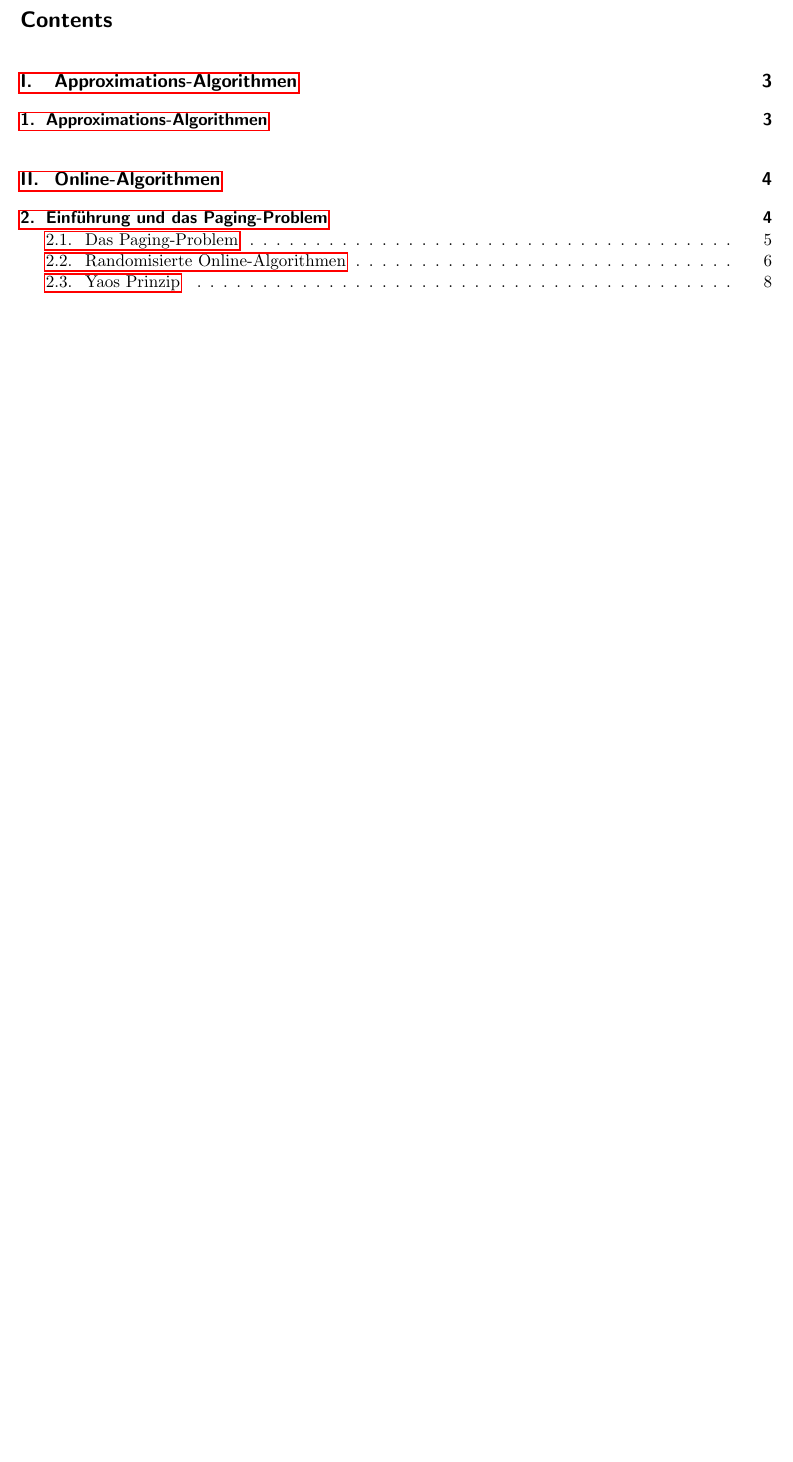
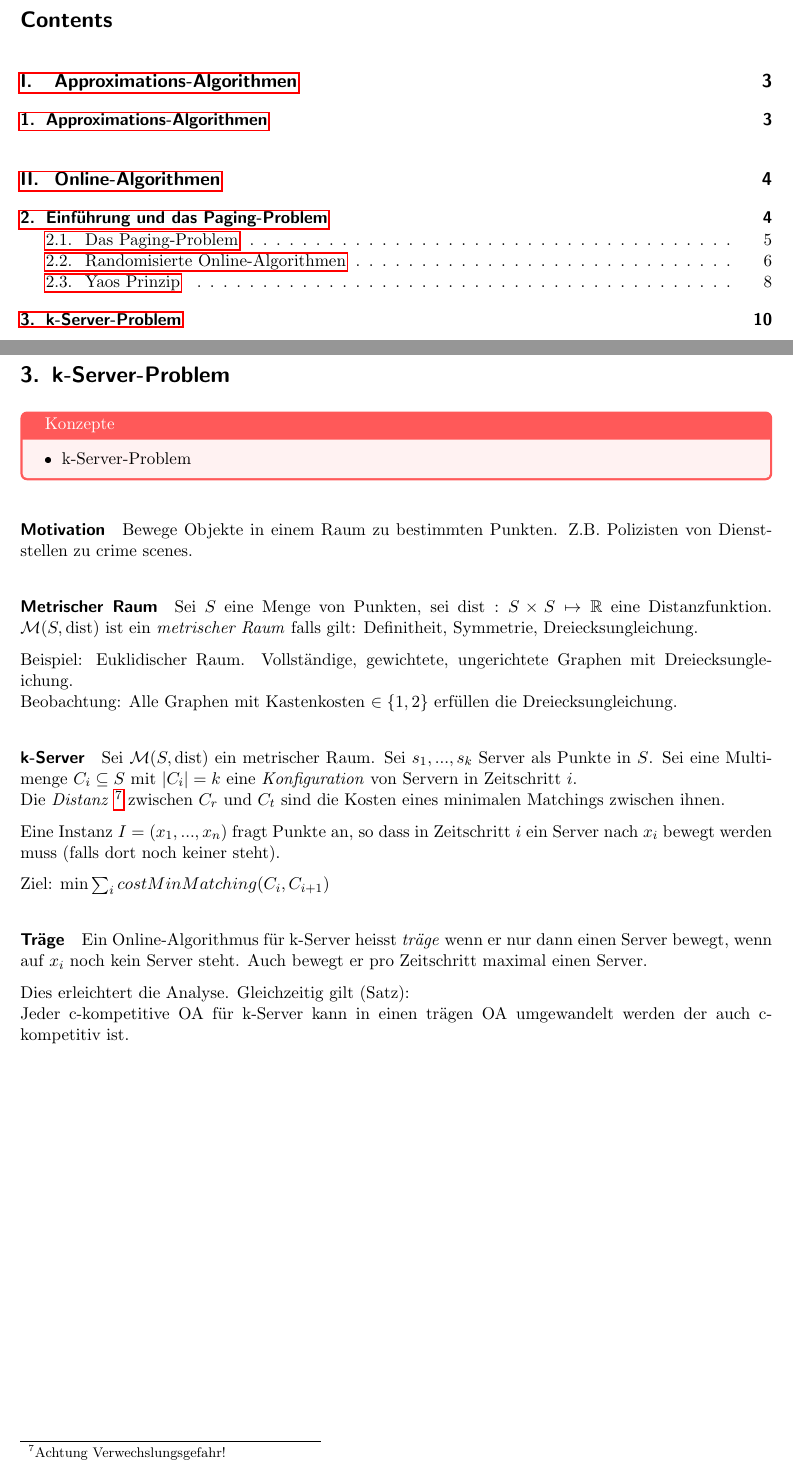
Before and after one commit to eth-cs-student-summaries/Approximations-und-Online-Algorithmen, a LaTeX paper (main.tex, which reads 5-k-server.tex): part of page 2 of 9 before the commit and two parts of pages 2 and 10 of 10 after it, the two joined at a grey line, cut so that both start at the same text, the shorter picture padded with empty space. The pictures show the PDF file main.pdf that the author committed with the source.

Commit message:
Add intro to k-Server

```diff
--- /dev/null
+++ b/5-k-server.tex
@@ -0,0 +1,39 @@
+\section{k-Server-Problem}
+
+\begin{takeaway}
+    \item k-Server-Problem
+\end{takeaway}
+
+\paragraph{Motivation}
+Bewege Objekte in einem Raum zu bestimmten Punkten.
+Z.B. Polizisten von Dienststellen zu crime scenes.
+
+\paragraph{Metrischer Raum}
+Sei $S$ eine Menge von Punkten, sei $\dist : S \times S \mapsto \mathbb{R}$ eine Distanzfunktion.
+$\mathcal{M}(S, \dist)$ ist ein \emph{metrischer Raum} falls gilt:
+Definitheit, Symmetrie, Dreiecksungleichung.
+
+Beispiel: Euklidischer Raum. Vollständige, gewichtete, ungerichtete Graphen mit Dreiecksungleichung.
+\\
+Beobachtung: Alle Graphen mit Kastenkosten $\in \{1, 2\}$ erfüllen die Dreiecksungleichung.
+
+\paragraph{k-Server}
+Sei $\mathcal{M}(S, \dist)$ ein metrischer Raum.
+Sei $s_1, ..., s_k$ Server als Punkte in $S$.
+Sei eine Multimenge $C_i \subseteq S$ mit $|C_i|=k$ eine \emph{Konfiguration} von Servern in Zeitschritt $i$.
+\\
+Die \emph{Distanz} \footnote{Achtung Verwechslungsgefahr!}
+zwischen $C_r$ und $C_t$ sind die Kosten eines minimalen Matchings zwischen ihnen.
+
+Eine Instanz $I = (x_1, ..., x_n)$ fragt Punkte an, so dass in Zeitschritt $i$ ein Server nach $x_i$
+bewegt werden muss (falls dort noch keiner steht).
+
+Ziel: $\min \sum_i costMinMatching(C_i, C_{i+1})$
+
+\paragraph{Träge}
+Ein Online-Algorithmus für k-Server heisst \emph{träge} wenn er nur dann einen Server bewegt,
+wenn auf $x_i$ noch kein Server steht.
+Auch bewegt er pro Zeitschritt maximal einen Server.
+
+Dies erleichtert die Analyse. Gleichzeitig gilt (Satz): \\
+Jeder c-kompetitive OA für k-Server kann in einen trägen OA umgewandelt werden der auch c-kompetitiv ist.
--- a/main.tex
+++ b/main.tex
@@ -38,6 +38,7 @@
 \newcommand{\bigO}{\mathcal{O}}
 \newcommand{\bigOstar}{\mathcal{O}^*}
 \newcommand{\cost}{\text{cost}}
+\newcommand{\dist}{\text{dist}}
 \newcommand{\Time}{\text{time}}
 \newcommand{\st}{\; | \;} % st = such that
 \newcommand{\cl}{\; : \;} % cl = colon
```
Also changed, not shown: main.pdf, main.tex (2 more changed lines).
